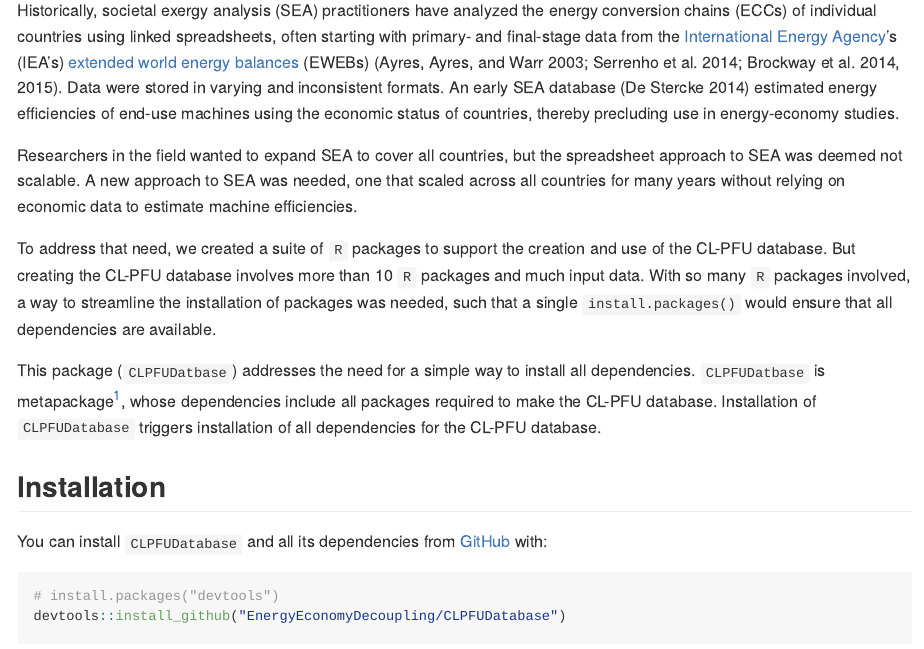
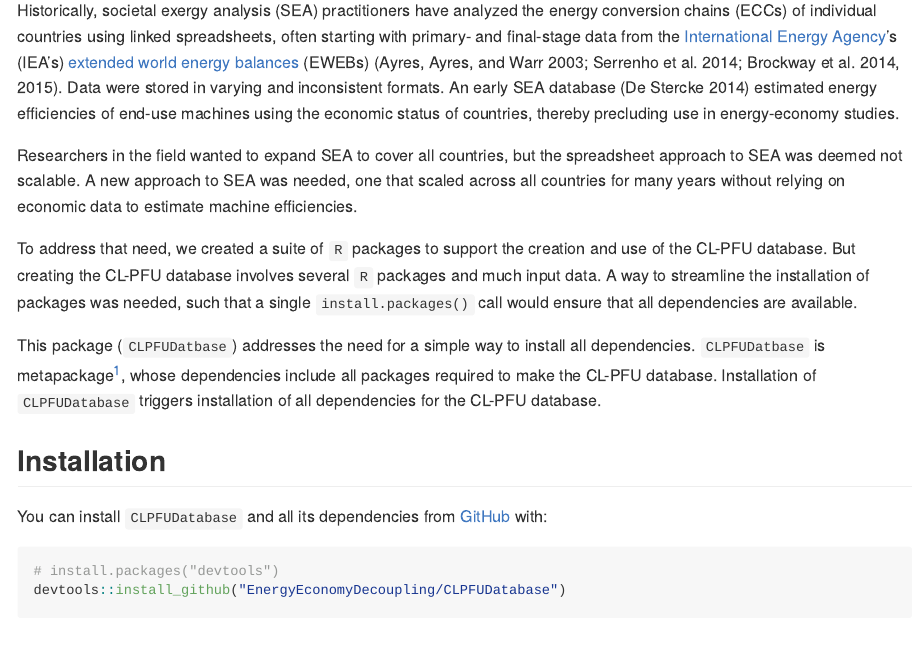
Before and after one commit to EnergyEconomyDecoupling/CLPFUDatabase, an R Markdown document (README.Rmd): the page in a window 1100 px wide, from 180 px down. The pictures show the output file README.md that the author committed with the source, drawn offline in the style of GitHub; badge pictures from the web are left out.

Commit message:
Update README.Rmd

```diff
--- a/README.Rmd
+++ b/README.Rmd
@@ -57,11 +57,10 @@ To address that need,
 we created a suite of `R` packages
 to support the creation and use of the CL-PFU database.
 But creating the CL-PFU database involves
-more than 10 `R` packages and
+several `R` packages and
 much input data.
-With so many `R` packages involved,
-a way to streamline the installation of packages was needed,
-such that a single `install.packages()` would
+A way to streamline the installation of packages was needed,
+such that a single `install.packages()` call would
 ensure that all dependencies are available.
 
 This package (`CLPFUDatbase`) addresses the need for a simple
```
Also changed, not shown: README.md.
